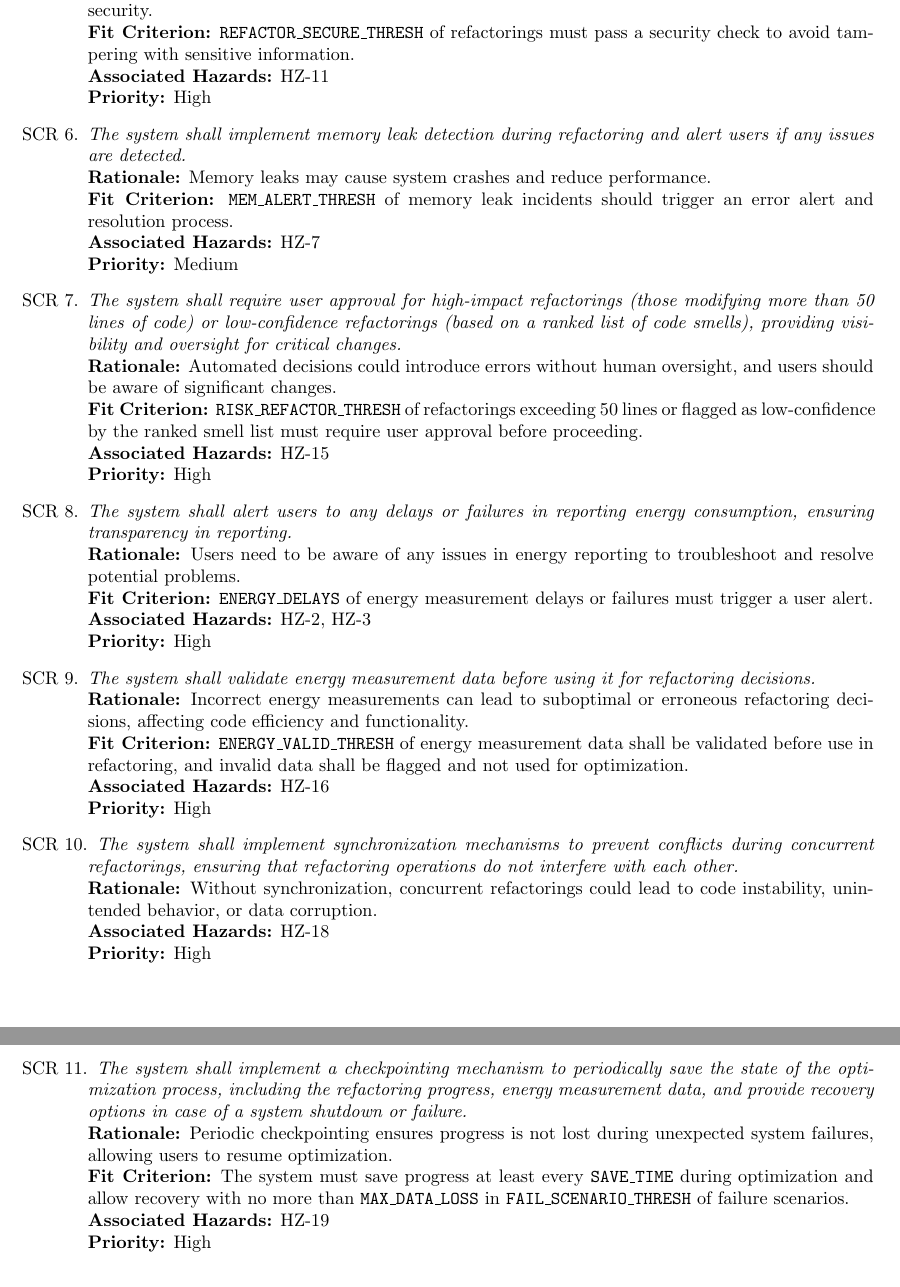
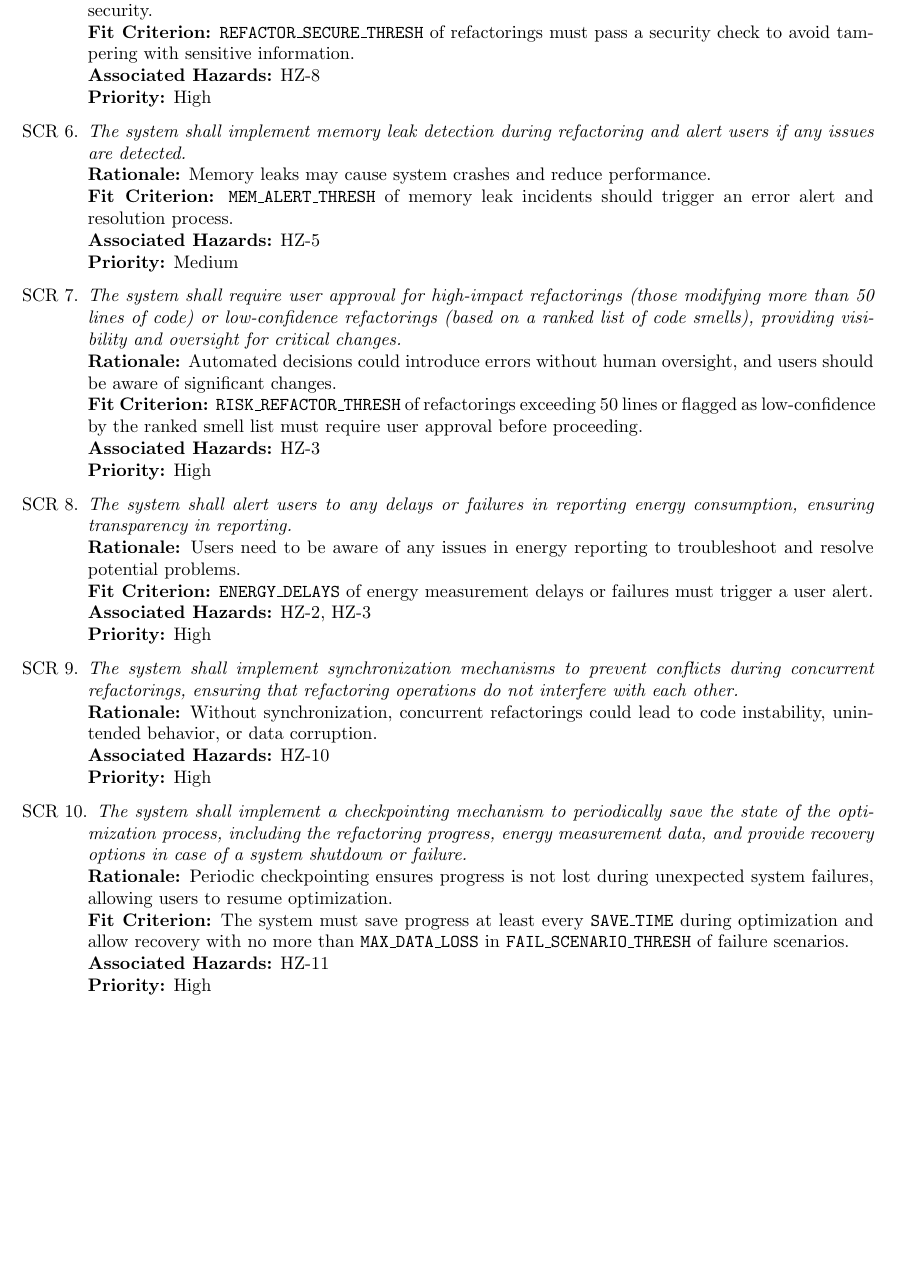
Before and after one commit to ssm-lab/capstone--source-code-optimizer, a LaTeX document (docs/HazardAnalysis/HazardAnalysis.tex): two parts of pages 13 and 14 of 17 before the commit and part of page 13 of 17 after it, the two joined at a grey line, cut so that both start at the same text, the shorter picture padded with empty space. Compiled offline with pdfLaTeX.

Commit message:
updated security reqs section (#527)

```diff
--- a/docs/HazardAnalysis/HazardAnalysis.tex
+++ b/docs/HazardAnalysis/HazardAnalysis.tex
@@ -438,19 +438,19 @@ The system consists of three core modules integrated through a Visual Studio Cod
     \item \emph{The system shall not refactor or alter code containing sensitive information (noted by user), ensuring security is maintained.}\\
     {\bf Associated Rationale:} Refactoring sensitive code may introduce vulnerabilities and compromise security.\\
     {\bf Fit Criterion:} \texttt{REFACTOR\_SECURE\_THRESH} of refactorings must pass a security check to avoid tampering with sensitive information.\\
-    {\bf Associated Hazards:} HZ-11\\
+    {\bf Associated Hazards:} HZ-8\\
     {\bf Priority:} High
 
     \item \emph{The system shall implement memory leak detection during refactoring and alert users if any issues are detected.}\\
     {\bf Rationale:} Memory leaks may cause system crashes and reduce performance.\\
     {\bf Fit Criterion:} \texttt{MEM\_ALERT\_THRESH} of memory leak incidents should trigger an error alert and resolution process.\\
-    {\bf Associated Hazards:} HZ-7\\
+    {\bf Associated Hazards:} HZ-5\\
     {\bf Priority:} Medium
 
     \item \emph{The system shall require user approval for high-impact refactorings (those modifying more than 50 lines of code) or low-confidence refactorings (based on a ranked list of code smells), providing visibility and oversight for critical changes.}\\
     {\bf Rationale:} Automated decisions could introduce errors without human oversight, and users should be aware of significant changes.\\
     {\bf Fit Criterion:} \texttt{RISK\_REFACTOR\_THRESH} of refactorings exceeding 50 lines or flagged as low-confidence by the ranked smell list must require user approval before proceeding.\\
-    {\bf Associated Hazards:} HZ-15\\
+    {\bf Associated Hazards:} HZ-3\\
     {\bf Priority:} High
 
     \item \emph{The system shall alert users to any delays or failures in reporting energy consumption, ensuring transparency in reporting.}\\
@@ -459,21 +459,15 @@ The system consists of three core modules integrated through a Visual Studio Cod
     {\bf Associated Hazards:} HZ-2, HZ-3\\
     {\bf Priority:} High
 
-    \item \emph{The system shall validate energy measurement data before using it for refactoring decisions.}\\
-    {\bf Rationale:} Incorrect energy measurements can lead to suboptimal or erroneous refactoring decisions, affecting code efficiency and functionality.\\
-    {\bf Fit Criterion:} \texttt{ENERGY\_VALID\_THRESH} of energy measurement data shall be validated before use in refactoring, and invalid data shall be flagged and not used for optimization.\\
-    {\bf Associated Hazards:} HZ-16\\
-    {\bf Priority:} High
-
     \item \emph{The system shall implement synchronization mechanisms to prevent conflicts during concurrent refactorings, ensuring that refactoring operations do not interfere with each other.}\\
     {\bf Rationale:} Without synchronization, concurrent refactorings could lead to code instability, unintended behavior, or data corruption.\\
-    {\bf Associated Hazards:} HZ-18\\
+    {\bf Associated Hazards:} HZ-10\\
     {\bf Priority:} High
 
     \item \emph{The system shall implement a checkpointing mechanism to periodically save the state of the optimization process, including the refactoring progress, energy measurement data, and provide recovery options in case of a system shutdown or failure.}\\
     {\bf Rationale:} Periodic checkpointing ensures progress is not lost during unexpected system failures, allowing users to resume optimization.\\
     {\bf Fit Criterion:} The system must save progress at least every \texttt{SAVE\_TIME} during optimization and allow recovery with no more than \texttt{MAX\_DATA\_LOSS} in \texttt{FAIL\_SCENARIO\_THRESH} of failure scenarios.\\
-    {\bf Associated Hazards:} HZ-19\\
+    {\bf Associated Hazards:} HZ-11\\
     {\bf Priority:} High
 
 \end{enumerate}
```
Also changed, not shown: docs/HazardAnalysis/HazardAnalysis.tex (2 more changed lines).
